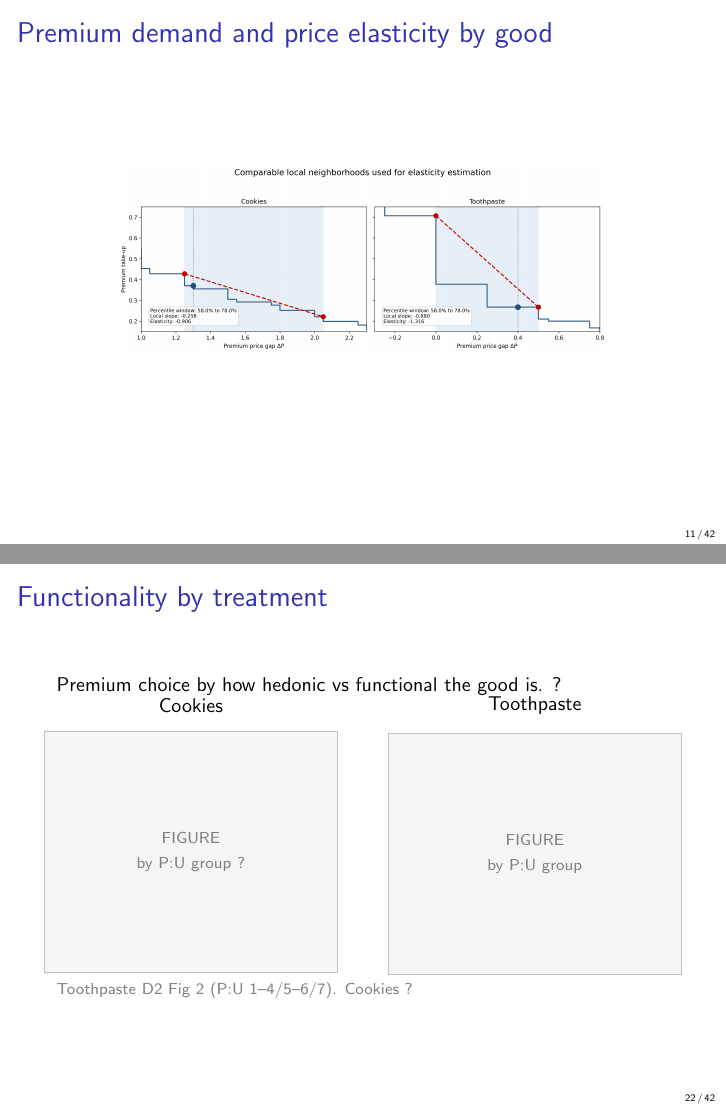
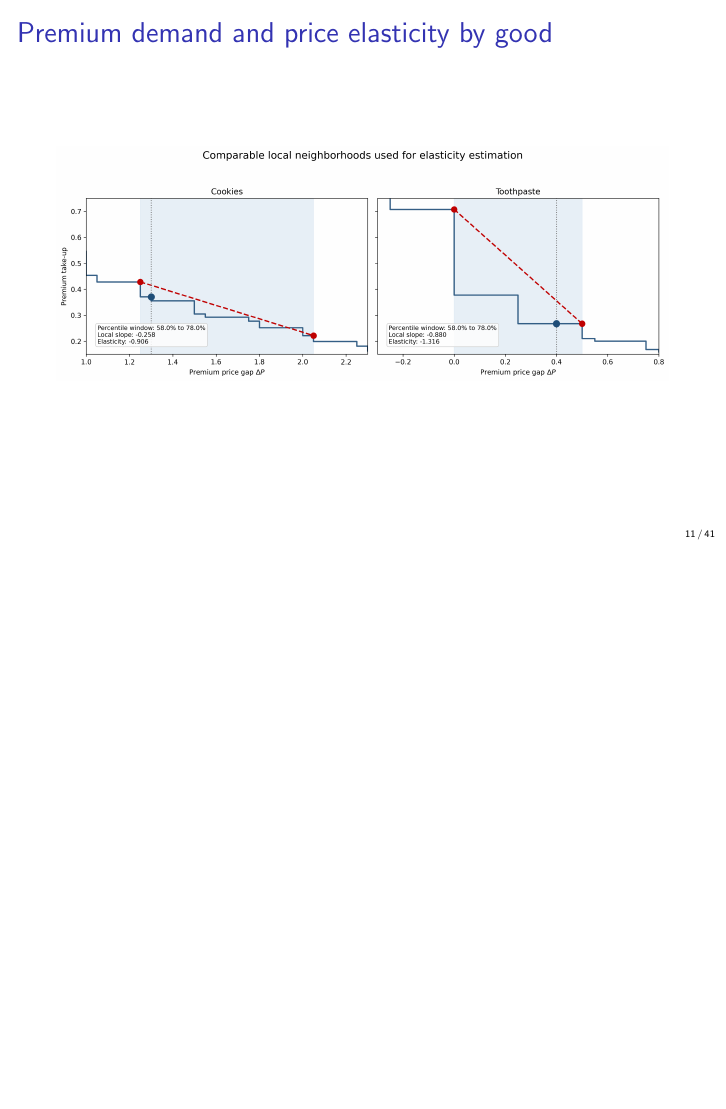
Before and after one commit to aamelio/Cookie_andrea, LaTeX slides (main.tex): pages 11 and 22 of 42 before the commit and page 11 of 41 after it, the two joined at a grey line, the shorter picture padded with empty space. Compiled offline with pdfLaTeX.

Commit message:
Updates from Overleaf

```diff
--- a/main.tex
+++ b/main.tex
@@ -122,7 +122,7 @@
 
 \begin{frame}{Premium demand and price elasticity by good}
   \begin{center}
-    \includegraphics[width=0.8\textwidth]{figures/wtp_within_cookies_tooth_local_elasticity.png}
+    \includegraphics[width=\textwidth]{figures/wtp_within_cookies_tooth_local_elasticity.png}
   \end{center}
 \end{frame}
 
@@ -217,14 +217,6 @@
   \src{D4 Table 4 (priming coef $-0.22 \to -0.06$; R\textsuperscript{2} $0.07 \to 0.53$), Table 3.}
 \end{frame}
 
-\begin{frame}{Functionality by treatment}
-  Premium choice by how hedonic vs functional the good is. ?
-  \begin{columns}
-    \column{0.5\textwidth}\centering Cookies\\[2pt]\ph[0.4\textheight]{by P:U group ?}
-    \column{0.5\textwidth}\centering Toothpaste\\[2pt]\ph[0.4\textheight]{by P:U group}
-  \end{columns}
-  \src{Toothpaste D2 Fig 2 (P:U 1--4/5--6/7). Cookies ?}
-\end{frame}
 
 % ============================================================
 \section{Cross-condition comparison}
```
